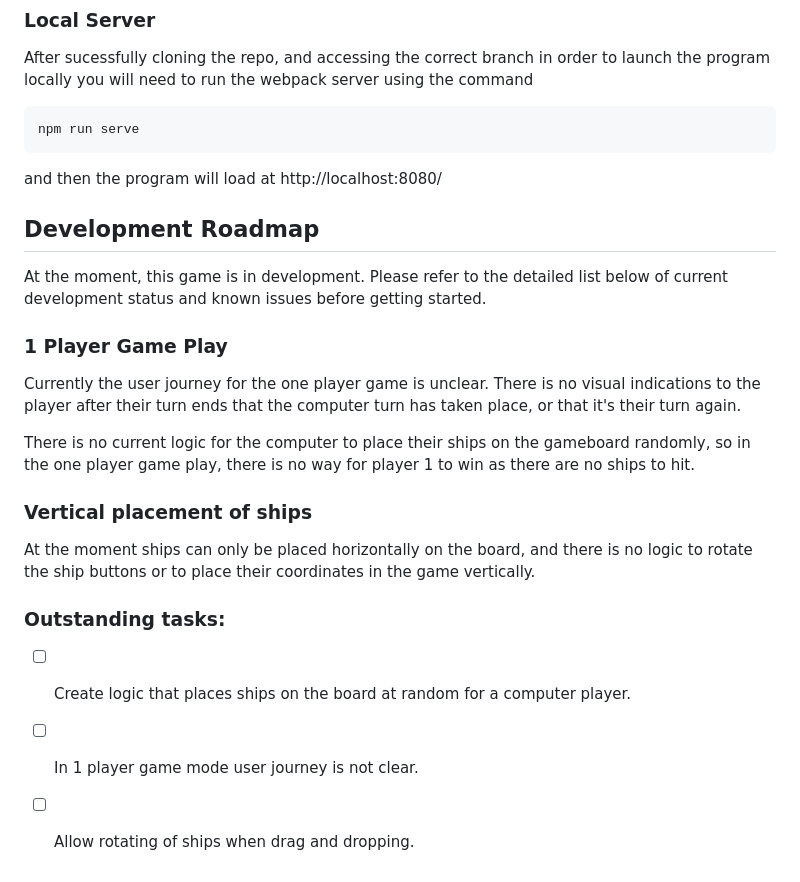
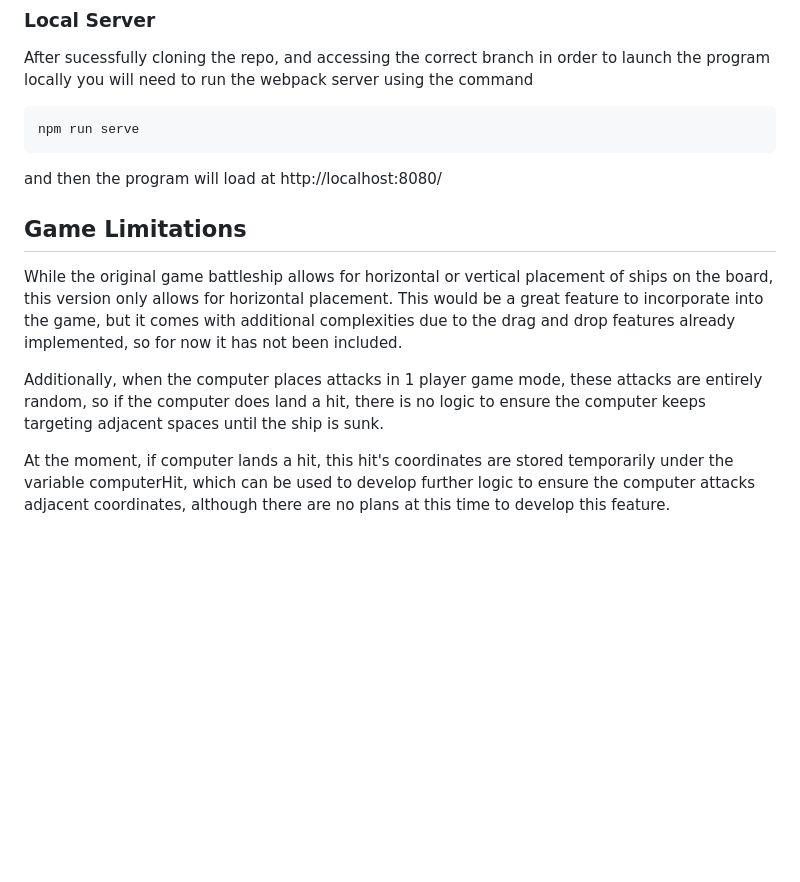
Before and after one commit to sweetnightkitty/odin-battleship, a Markdown page: README.md, the part around the change. GitHub-like rendering; blank space fills up the shorter version.

Commit message:
Docs: Update README: Development Finished.

````diff
--- a/README.md
+++ b/README.md
@@ -113,24 +113,10 @@ npm run serve
 ```
 and then the program will load at http://localhost:8080/
 
+## Game Limitations
 
+While the original game battleship allows for horizontal or vertical placement of ships on the board, this version only allows for horizontal placement. This would be a great feature to incorporate into the game, but it comes with additional complexities due to the drag and drop features already implemented, so for now it has not been included.
 
-## Development Roadmap
+Additionally, when the computer places attacks in 1 player game mode, these attacks are entirely random, so if the computer does land a hit, there is no logic to ensure the computer keeps targeting adjacent spaces until the ship is sunk.
 
-At the moment, this game is in development. Please refer to the detailed list below of current development status and known issues before getting started.
-
-
-### 1 Player Game Play
-
-Currently the user journey for the one player game is unclear. There is no visual indications to the player after their turn ends that the computer turn has taken place, or that it's their turn again.
-
-There is no current logic for the computer to place their ships on the gameboard randomly, so in the one player game play, there is no way for player 1 to win as there are no ships to hit.
-
-### Vertical placement of ships
-
-At the moment ships can only be placed horizontally on the board, and there is no logic to rotate the ship buttons or to place their coordinates in the game vertically.
-
-### Outstanding tasks:
-- [ ] Create logic that places ships on the board at random for a computer player.
-- [ ] In 1 player game mode user journey is not clear.
-- [ ] Allow rotating of ships when drag and dropping.
+At the moment, if computer lands a hit, this hit's coordinates are stored temporarily under the variable computerHit, which can be used to develop further logic to ensure the computer attacks adjacent coordinates, although there are no plans at this time to develop this feature.
````
